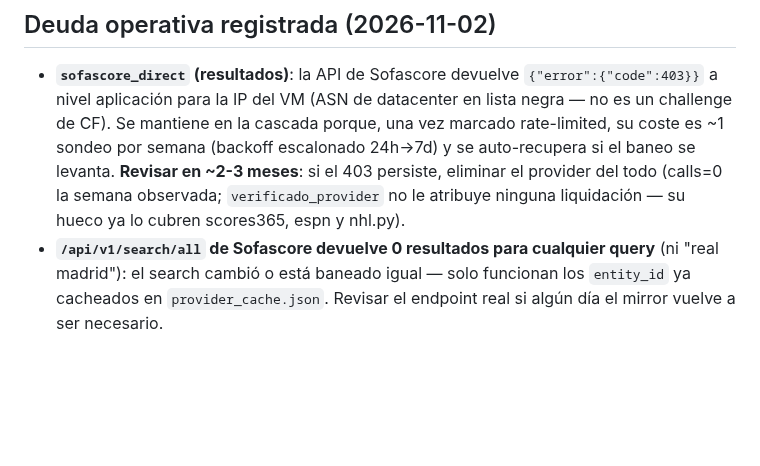
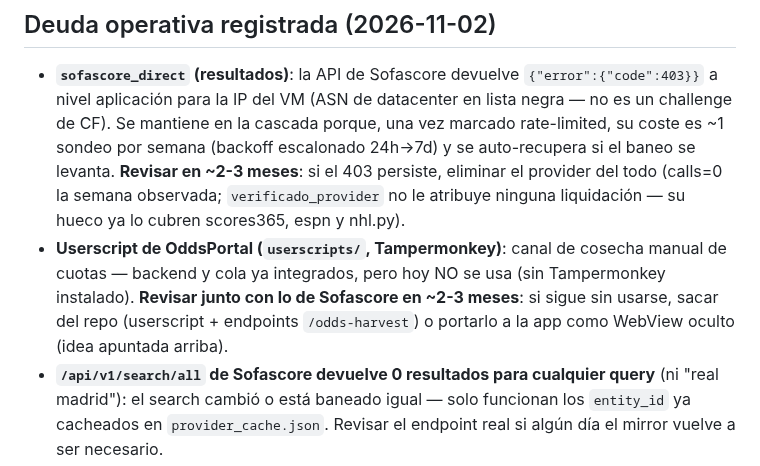
Before and after one commit to ayozegr05/PickControl, a Markdown page: ROADMAP_MIGRACION.md, the part around the change. Drawn GitHub-style; blank space fills up the shorter version.

```diff
--- a/ROADMAP_MIGRACION.md
+++ b/ROADMAP_MIGRACION.md
@@ -1009,6 +1009,12 @@ partidos). Mismo backend, mismo token.
   si el 403 persiste, eliminar el provider del todo (calls=0 la
   semana observada; `verificado_provider` no le atribuye ninguna
   liquidación — su hueco ya lo cubren scores365, espn y nhl.py).
+- **Userscript de OddsPortal (`userscripts/`, Tampermonkey)**:
+  canal de cosecha manual de cuotas — backend y cola ya integrados,
+  pero hoy NO se usa (sin Tampermonkey instalado). **Revisar junto
+  con lo de Sofascore en ~2-3 meses**: si sigue sin usarse, sacar
+  del repo (userscript + endpoints `/odds-harvest`) o portarlo a la
+  app como WebView oculto (idea apuntada arriba).
 - **`/api/v1/search/all` de Sofascore devuelve 0 resultados para
   cualquier query** (ni "real madrid"): el search cambió o está
   baneado igual — solo funcionan los `entity_id` ya cacheados en
```
Also changed, not shown: docs/investigacion-cuotas-2026-10.md (added, +110 -0 lines).
